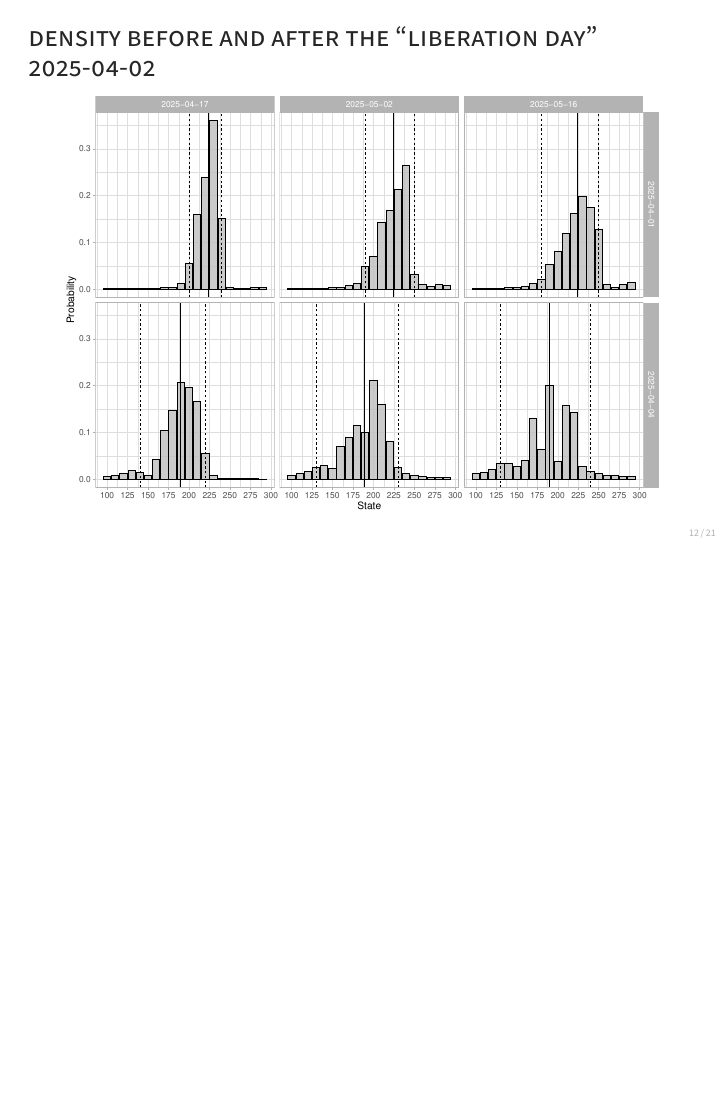
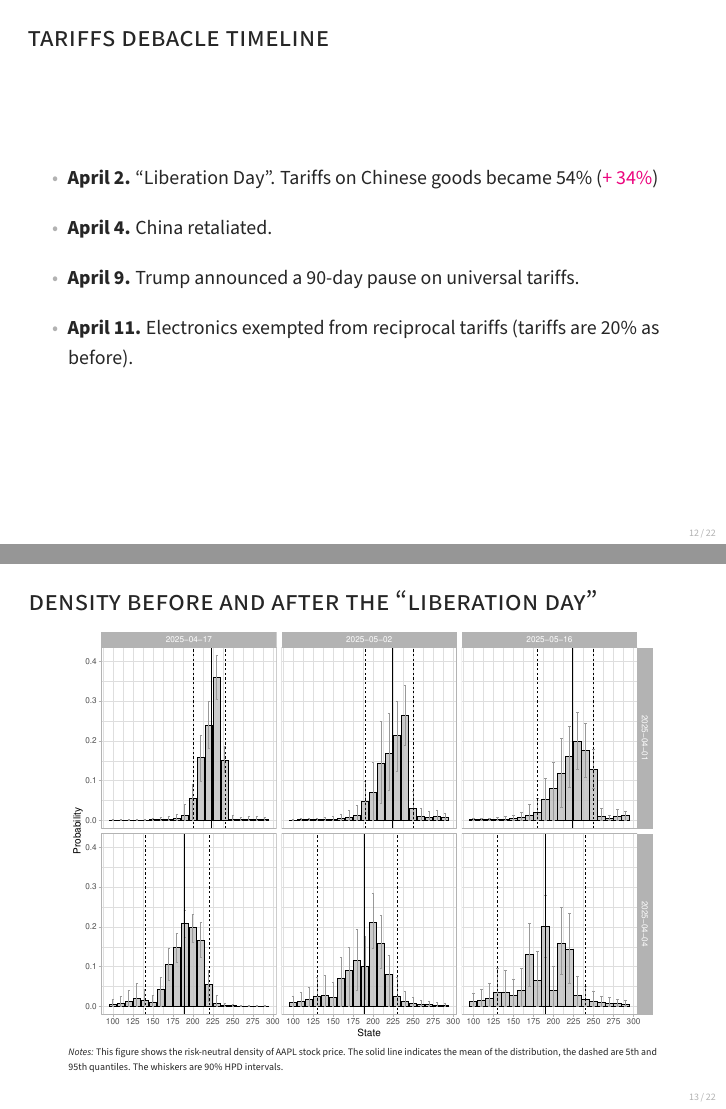
Before and after one commit to avlsv/Risk-Neutral-Probability, LaTeX slides (Presentation/risk-neutral-probability.tex): page 12 of 21 before the commit and pages 12 and 13 of 22 after it, the two joined at a grey line, the shorter picture padded with empty space. Compiled offline with pdfLaTeX.

Commit message:
minor updates

```diff
--- a/Presentation/risk-neutral-probability.tex
+++ b/Presentation/risk-neutral-probability.tex
@@ -197,7 +197,7 @@ The state space is chosen to ensure that the first and last coefficients are nea
 
 
 \begin{frame}{Risk Neutral Density for AAPL I}
-    Calculated in 2025-04-01 with expiration date 2025-04-17 (\al{+16 days}). Wiskers are 90\% HPD interval.
+    Calculated in 2025-04-01 with expiration date 2025-04-17 (\al{+16 days}). Whiskers are 90\% HPD interval.
      \begin{figure}\centering
         \begin{minipage}{0.75\linewidth}
         \includegraphics[width=\linewidth]{betas_01_1.pdf}
@@ -214,12 +214,25 @@ The state space is chosen to ensure that the first and last coefficients are nea
     \end{figure}
 \end{frame}
 
+\begin{frame}{Tariffs Debacle Timeline}
+    \begin{itemize} \setlength\itemsep{1em}
+        \item \textbf{April 2.} ``Liberation Day''. Tariffs on Chinese goods became 54\% (\al{+ 34\%})
+        \item \textbf{April 4.} China retaliated.
+        \item \textbf{April 9.} Trump announced a 90-day pause on universal tariffs.
+        \item \textbf{April 11.} Electronics exempted from reciprocal tariffs (tariffs are 20\% as before).
+    \end{itemize}
+
+\end{frame}
 
 
-\begin{frame}{Density before and after the ``Liberation Day'' 2025-04-02}
+\begin{frame}{Density before and after the ``Liberation Day''}
     \begin{figure} \centering
-        \begin{minipage}{0.9\linewidth}
+        \begin{minipage}{0.88\linewidth}\centering
                 \includegraphics[width=\linewidth]{betas.pdf}
+                \vspace{-5ex}
+                \begin{flushleft}
+                \tiny \textit{Notes:} This figure shows the risk-neutral density of AAPL stock price. The solid line indicates the mean of the distribution, the dashed are 5th and 95th quantiles. The whiskers are 90\% HPD intervals.
+                \end{flushleft}
         \end{minipage}
     \end{figure}
 \end{frame}
```
Also changed, not shown: Code/Example_w_AAPL_options.R (+8 -7 lines), Figures/all_alphas_plot.pdf, Figures/betas.pdf, Figures/betas_01_1.pdf, Figures/betas_01_2.pdf, Figures/betas_01_3.pdf, Figures/betas_02_1.pdf, Figures/betas_02_2.pdf, Figures/betas_02_3.pdf, Figures/betas_03_1.pdf, Figures/betas_03_2.pdf, Figures/betas_03_3.pdf, Figures/betas_04_1.pdf, Figures/betas_04_2.pdf, 45 more files, 6 other files.
